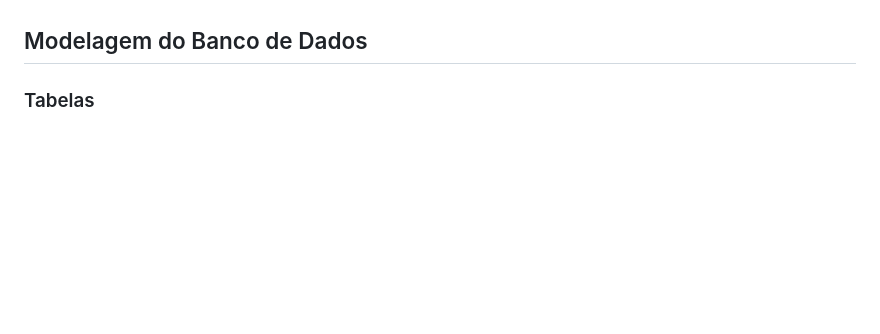
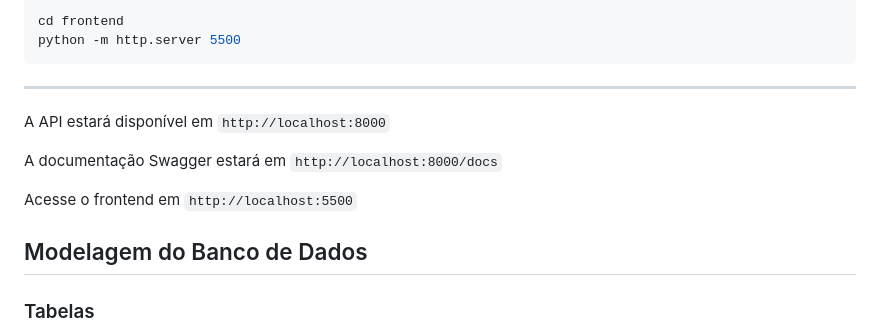
Before and after one commit to Pacharrovski/estoque-sistema, a Markdown page: README.md, the part around one of its changes. GitHub-like rendering; blank space fills up the shorter version.

````diff
--- a/README.md
+++ b/README.md
@@ -100,3 +146,15 @@ Acesse `http://localhost:5500`
+```bash
+cd frontend
+python -m http.server 5500
+```
+
+---
+
+A API estará disponível em `http://localhost:8000`
+
+A documentação Swagger estará em `http://localhost:8000/docs`
+
+Acesse o frontend em `http://localhost:5500`
 
 ## Modelagem do Banco de Dados
 
````
Also changed, not shown: other parts of README.md (+57 -11 lines).
